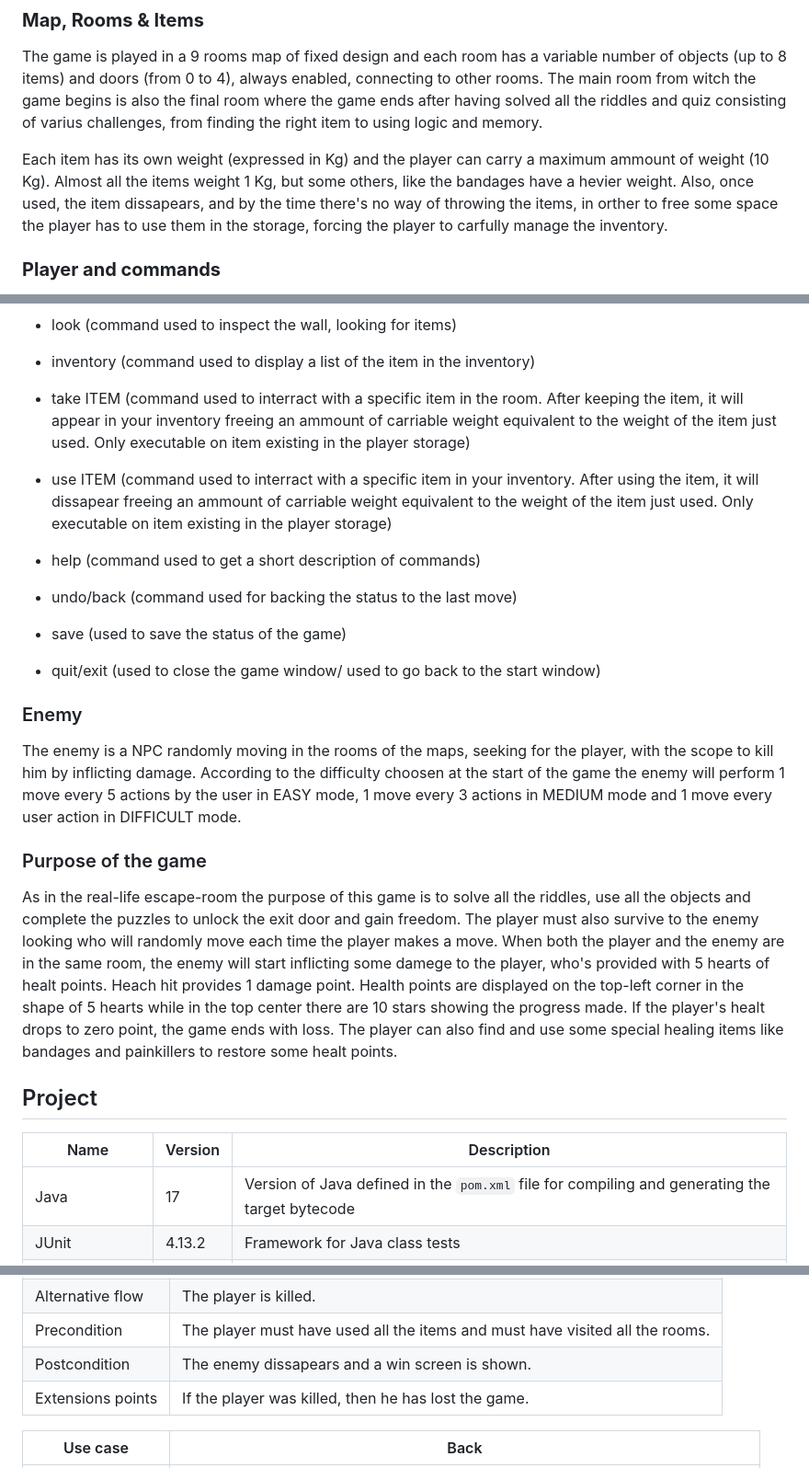
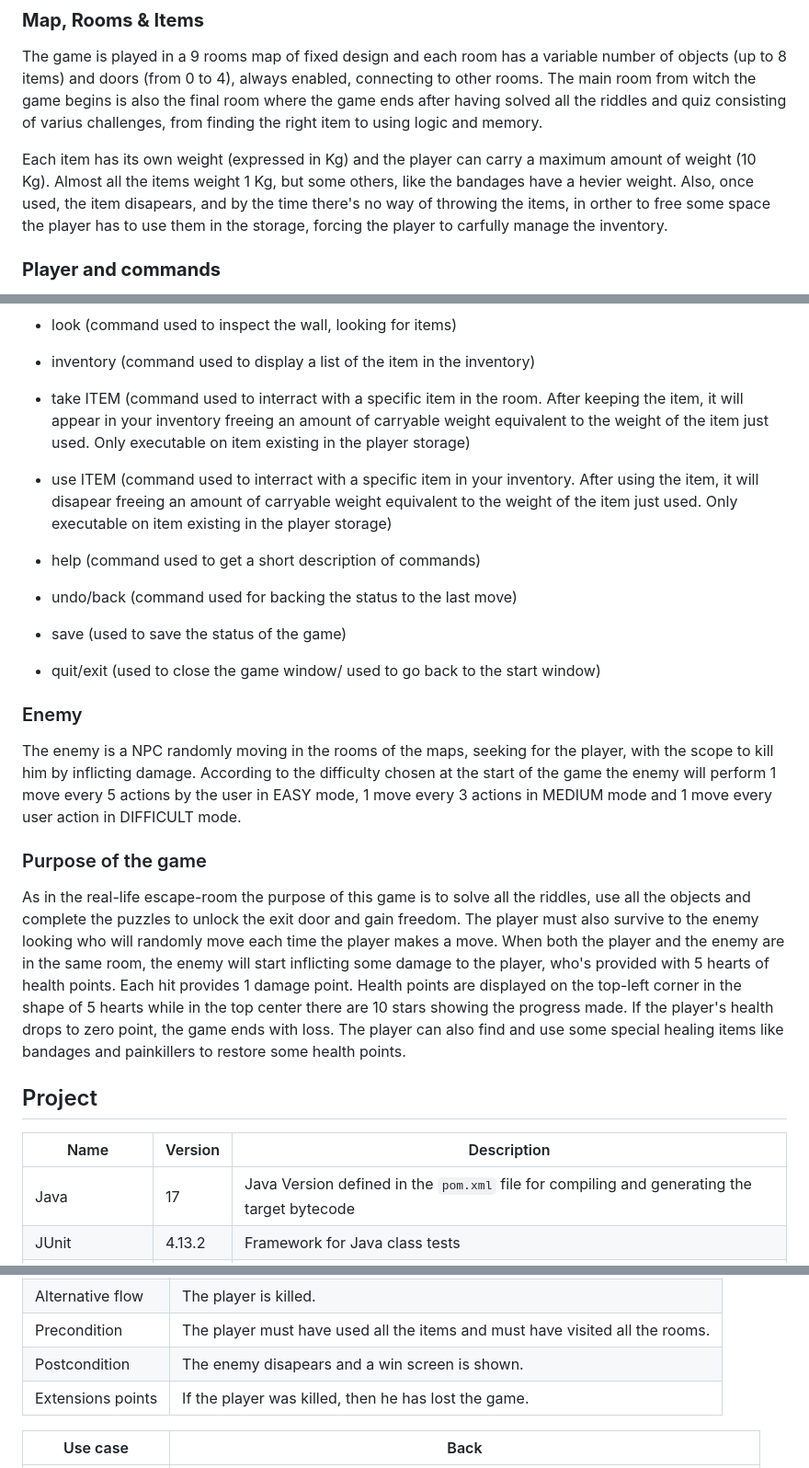
Before and after one commit to nardib/TextAdventure, a Markdown page: README.md, 3 parts joined by grey strips. Shown at 92% size. GitHub-like rendering.

Commit message:
fixed readme typos

```diff
--- a/README.md
+++ b/README.md
@@ -19,9 +19,9 @@ The game is a text adventure with a graphic user interface (GUI) provided with a
 The game is played in a 9 rooms map of fixed design and each room has a variable number of objects (up to 8 items) and doors (from 0 to 4), always enabled, connecting to other rooms.
 The main room from witch the game begins is also the final room where the game ends after having solved all the riddles and quiz consisting of varius challenges, from finding the right item to using logic and memory.
 
-Each item has its own weight (expressed in Kg) and the player can carry a maximum ammount of weight (10 Kg).
+Each item has its own weight (expressed in Kg) and the player can carry a maximum amount of weight (10 Kg).
 Almost all the items weight 1 Kg, but some others, like the bandages have a hevier weight.
-Also, once used, the item dissapears, and by the time there's no way of throwing the items, in orther to free some space the player has to use them in the storage, forcing the player to carfully manage the inventory.
+Also, once used, the item disapears, and by the time there's no way of throwing the items, in orther to free some space the player has to use them in the storage, forcing the player to carfully manage the inventory.
 
 ### **Player and commands**
 At the beginning of the game, the user can choose wether to play a new game or to import a saved match. In case the player chooses to play a new match he will be asked to choose a name, to select the gender and to choose the difficulty level of the match (easy, medium or hard).
@@ -40,9 +40,9 @@ In orther to interract with the game, the player as to use the command line impl
 
 - inventory (command used to display a list of the item in the inventory)
 
-- take ITEM (command used to interract with a specific item in the room. After keeping the item, it will appear in your inventory freeing an ammount of carriable weight equivalent to the weight of the item just used. Only executable on item existing in the player storage)
+- take ITEM (command used to interract with a specific item in the room. After keeping the item, it will appear in your inventory freeing an amount of carryable weight equivalent to the weight of the item just used. Only executable on item existing in the player storage)
 
-- use ITEM (command used to interract with a specific item in your inventory. After using the item, it will dissapear freeing an ammount of carriable weight equivalent to the weight of the item just used. Only executable on item existing in the player storage)
+- use ITEM (command used to interract with a specific item in your inventory. After using the item, it will disapear freeing an amount of carryable weight equivalent to the weight of the item just used. Only executable on item existing in the player storage)
 
 - help (command used to get a short description of commands)
 
@@ -55,21 +55,21 @@ In orther to interract with the game, the player as to use the command line impl
 ### Enemy
 
 The enemy is a NPC randomly moving in the rooms of the maps, seeking for the player, with the scope to kill him by inflicting damage.
-According to the difficulty choosen at the start of the game the enemy will perform 1 move every 5 actions by the user in EASY mode, 1 move every 3 actions in MEDIUM mode and 1 move every user action in DIFFICULT mode.
+According to the difficulty chosen at the start of the game the enemy will perform 1 move every 5 actions by the user in EASY mode, 1 move every 3 actions in MEDIUM mode and 1 move every user action in DIFFICULT mode.
 
 
 ### Purpose of the game
 
 As in the real-life escape-room the purpose of this game is to solve all the riddles, use all the objects and complete the puzzles to unlock the exit door and gain freedom. The player must also survive to the enemy looking who will randomly move each time the player makes a move.
-When both the player and the enemy are in the same room, the enemy will start inflicting some damege to the player, who's provided with 5 hearts of healt points. Heach hit provides 1 damage point. Health points are displayed on the top-left corner in the shape of 5 hearts while in the top center there are 10 stars showing the progress made.
-If the player's healt drops to zero point, the game ends with loss.
-The player can also find and use some special healing items like bandages and painkillers to restore some healt points.
+When both the player and the enemy are in the same room, the enemy will start inflicting some damage to the player, who's provided with 5 hearts of health points. Each hit provides 1 damage point. Health points are displayed on the top-left corner in the shape of 5 hearts while in the top center there are 10 stars showing the progress made.
+If the player's health drops to zero point, the game ends with loss.
+The player can also find and use some special healing items like bandages and painkillers to restore some health points.
 
 ## Project
 
 | Name | Version | Description |
 | --- | --- | --- |
-| Java | 17 | Version of Java defined in the `pom.xml` file for compiling and generating the target bytecode|
+| Java | 17 | Java Version defined in the `pom.xml` file for compiling and generating the target bytecode|
 | JUnit | 4.13.2 | Framework for Java class tests |
 | Jackson | 2.17.1 | Framework for converting objects into JSON stringifying them, and to convert back in the original shape through get and set methods using the ObjectMapper class |
 | aws-sdk-for-java | 2.26.7 | Framework from the AWS SDK for accessing AWS Services Including S3 Bucket |
@@ -255,7 +255,7 @@ The Game class in this project utilizes the Creator design pattern to create ins
 | Basic flow | User fills all the star holes in the central room. |
 | Alternative flow | The player is killed. |
 | Precondition | The player must have used all the items and must have visited all the rooms. |
-| Postcondition | The enemy dissapears and a win screen is shown. |
+| Postcondition | The enemy disapears and a win screen is shown. |
 | Extensions points | If the player was killed, then he has lost the game. |
 
 | Use case | Back |
```
Also changed, not shown: other parts of README.md (+2 -2 lines).
